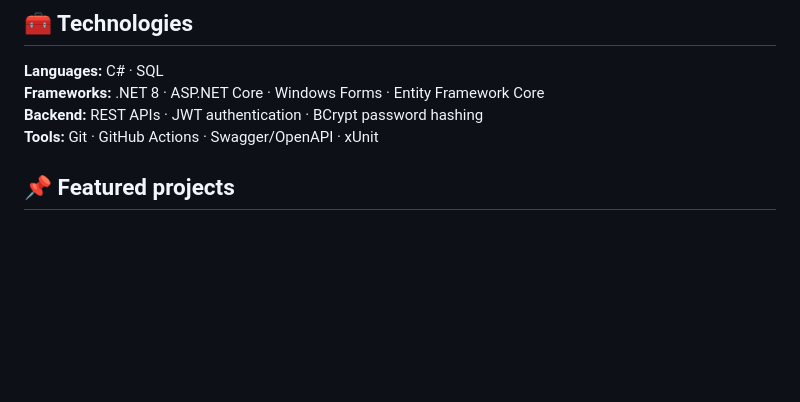
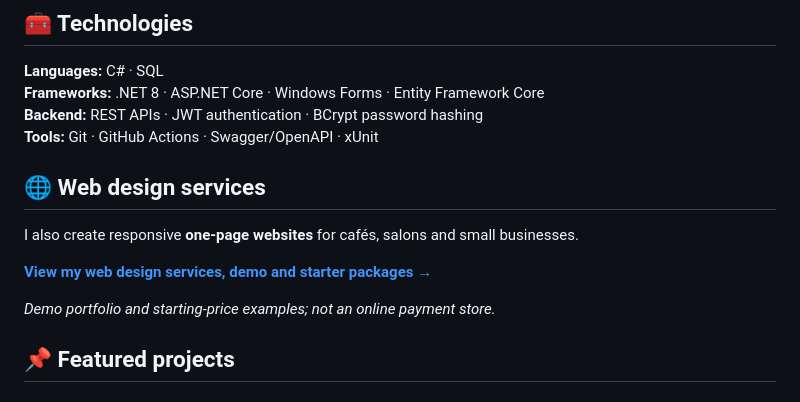
Before and after one commit to sefademirhan/sefademirhan, a Markdown page: README.md, the part around the change. Rendered like a GitHub page; blank space fills up the shorter version.

Commit message:
Add web design service portfolio link to GitHub profile

```diff
--- a/README.md
+++ b/README.md
@@ -12,6 +12,14 @@ Merhaba! C# ve .NET teknolojileriyle projeler geliştirerek kendimi ilerletiyoru
 **Frameworks:** .NET 8 · ASP.NET Core · Windows Forms · Entity Framework Core
 **Backend:** REST APIs · JWT authentication · BCrypt password hashing
 **Tools:** Git · GitHub Actions · Swagger/OpenAPI · xUnit
+
+## 🌐 Web design services
+
+I also create responsive **one-page websites** for cafés, salons and small businesses.
+
+**[View my web design services, demo and starter packages →](https://sefademirhan.github.io/hizmetler/)**
+
+*Demo portfolio and starting-price examples; not an online payment store.*
 
 ## 📌 Featured projects
 
```
